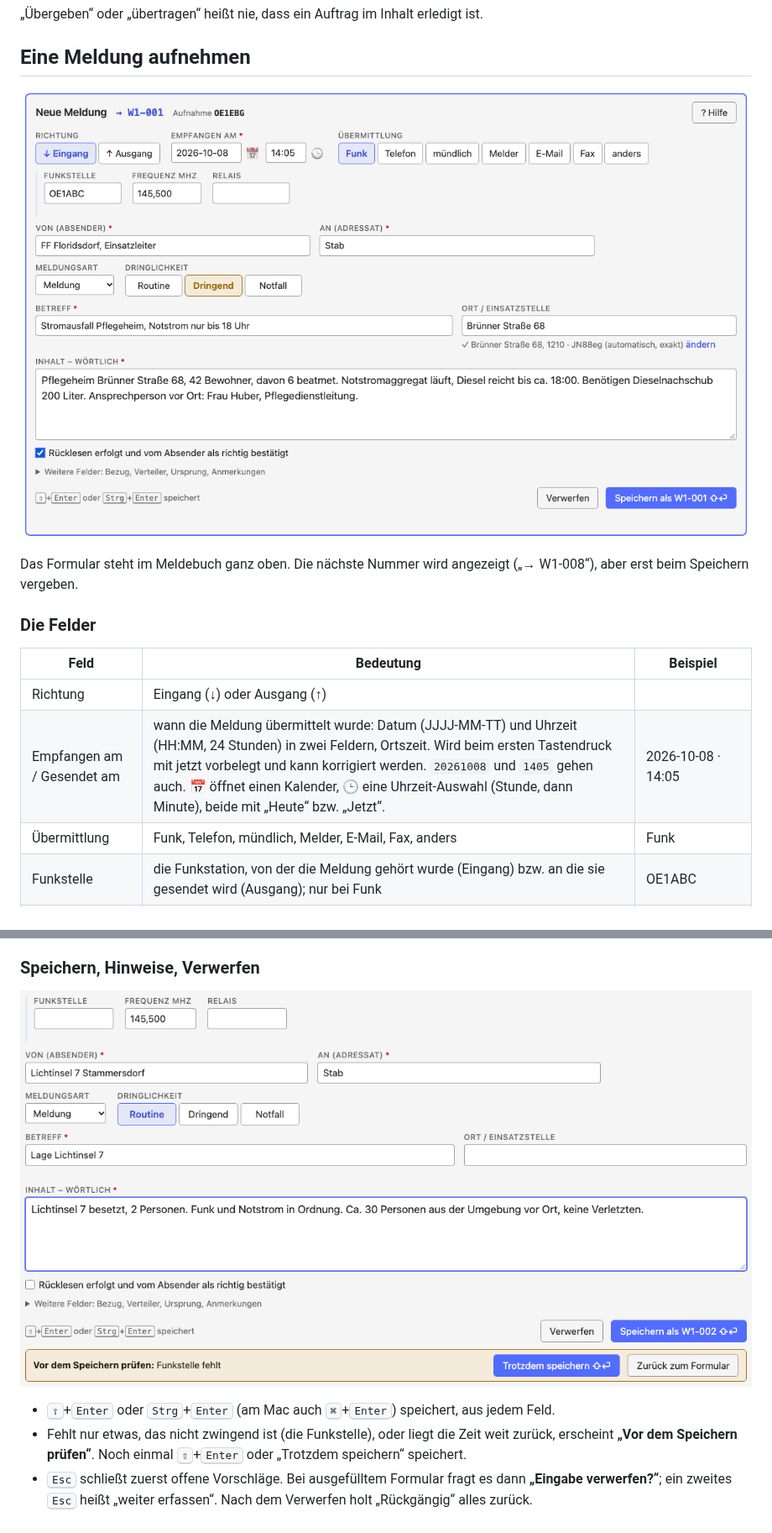
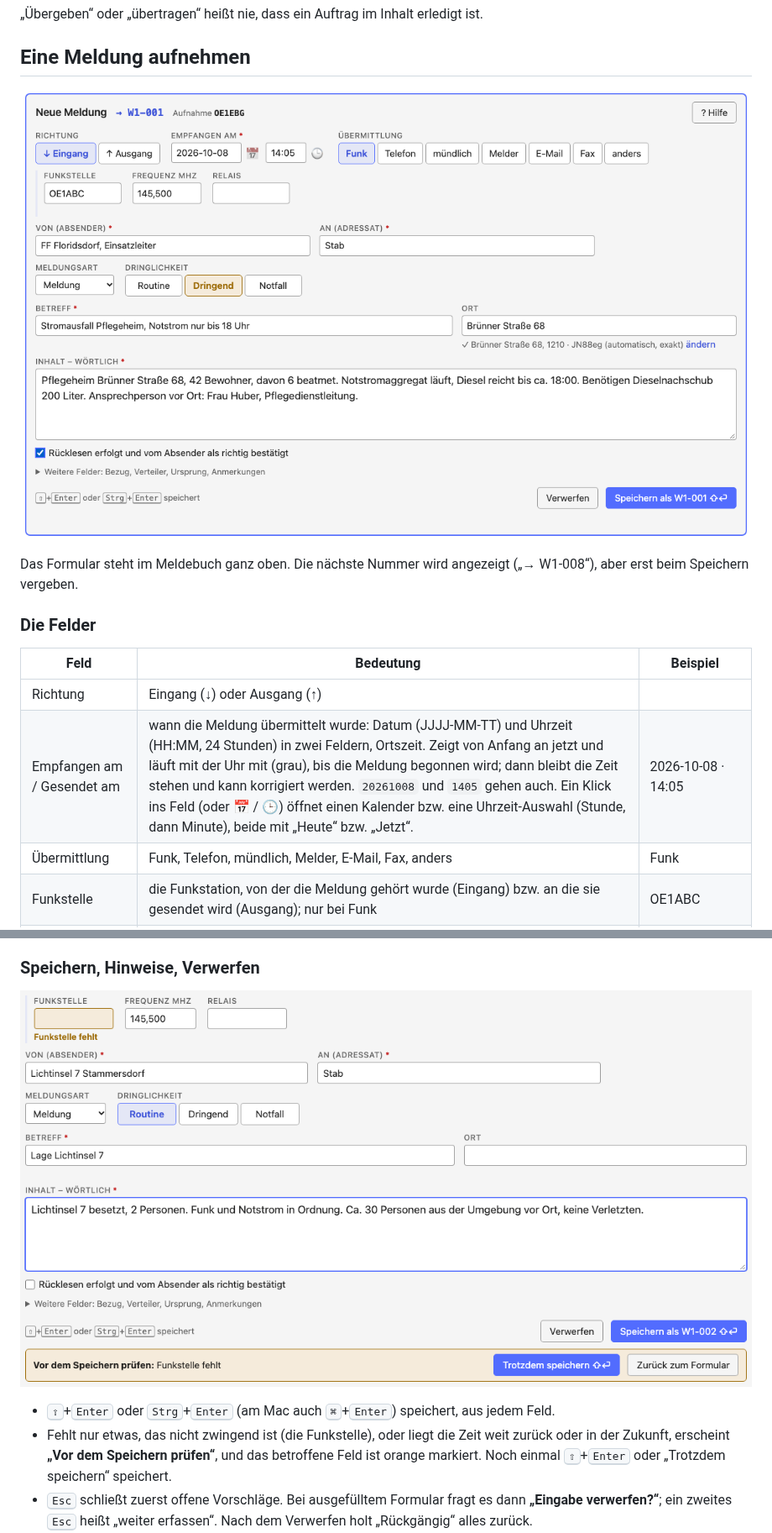
Before and after one commit to oe1ebg/tools, a Markdown page: docs/notfunk-anleitung.md, 2 parts joined by grey strips. Shown at 84% size. GitHub-like rendering; pictures changed too: docs/img/notfunk-hinweis.png, docs/img/notfunk-meldung.png.

```diff
--- a/docs/notfunk-anleitung.md
+++ b/docs/notfunk-anleitung.md
@@ -94,7 +94,7 @@ Das Formular steht im Meldebuch ganz oben. Die nächste Nummer wird angezeigt
 | Feld | Bedeutung | Beispiel |
 | --- | --- | --- |
 | Richtung | Eingang (↓) oder Ausgang (↑) | |
-| Empfangen am / Gesendet am | wann die Meldung übermittelt wurde: Datum (JJJJ-MM-TT) und Uhrzeit (HH:MM, 24 Stunden) in zwei Feldern, Ortszeit. Wird beim ersten Tastendruck mit jetzt vorbelegt und kann korrigiert werden. `20261008` und `1405` gehen auch. 📅 öffnet einen Kalender, 🕒 eine Uhrzeit-Auswahl (Stunde, dann Minute), beide mit „Heute“ bzw. „Jetzt“. | 2026-10-08 · 14:05 |
+| Empfangen am / Gesendet am | wann die Meldung übermittelt wurde: Datum (JJJJ-MM-TT) und Uhrzeit (HH:MM, 24 Stunden) in zwei Feldern, Ortszeit. Zeigt von Anfang an jetzt und läuft mit der Uhr mit (grau), bis die Meldung begonnen wird; dann bleibt die Zeit stehen und kann korrigiert werden. `20261008` und `1405` gehen auch. Ein Klick ins Feld (oder 📅 / 🕒) öffnet einen Kalender bzw. eine Uhrzeit-Auswahl (Stunde, dann Minute), beide mit „Heute“ bzw. „Jetzt“. | 2026-10-08 · 14:05 |
 | Übermittlung | Funk, Telefon, mündlich, Melder, E-Mail, Fax, anders | Funk |
 | Funkstelle | die Funkstation, von der die Meldung gehört wurde (Eingang) bzw. an die sie gesendet wird (Ausgang); nur bei Funk | OE1ABC |
 | Frequenz MHz, Relais | Vorgabe aus dem Einsatz; Komma oder Punkt | 145,500 · OE1XUU |
@@ -175,7 +175,8 @@ nicht; so eine Uhrzeit nimmt das Formular nicht an.
 - <kbd>⇧</kbd>+<kbd>Enter</kbd> oder <kbd>Strg</kbd>+<kbd>Enter</kbd> (am Mac auch <kbd>⌘</kbd>+<kbd>Enter</kbd>) speichert,
   aus jedem Feld.
 - Fehlt nur etwas, das nicht zwingend ist (die Funkstelle), oder liegt
-  die Zeit weit zurück, erscheint **„Vor dem Speichern prüfen“**. Noch einmal
+  die Zeit weit zurück oder in der Zukunft, erscheint **„Vor dem Speichern
+  prüfen“**, und das betroffene Feld ist orange markiert. Noch einmal
   <kbd>⇧</kbd>+<kbd>Enter</kbd> oder „Trotzdem speichern“ speichert.
 - <kbd>Esc</kbd> schließt zuerst offene Vorschläge. Bei ausgefülltem Formular fragt
   es dann **„Eingabe verwerfen?“**; ein zweites <kbd>Esc</kbd> heißt „weiter
```
Also changed, not shown: other parts of docs/notfunk-anleitung.md (+2 -2 lines), tools/notfunk/README.md (+5 -4 lines), docs/img/notfunk-ausdruck.png, docs/img/notfunk-hilfe.png, docs/img/notfunk-meldung-detail.png, 9 other files.
